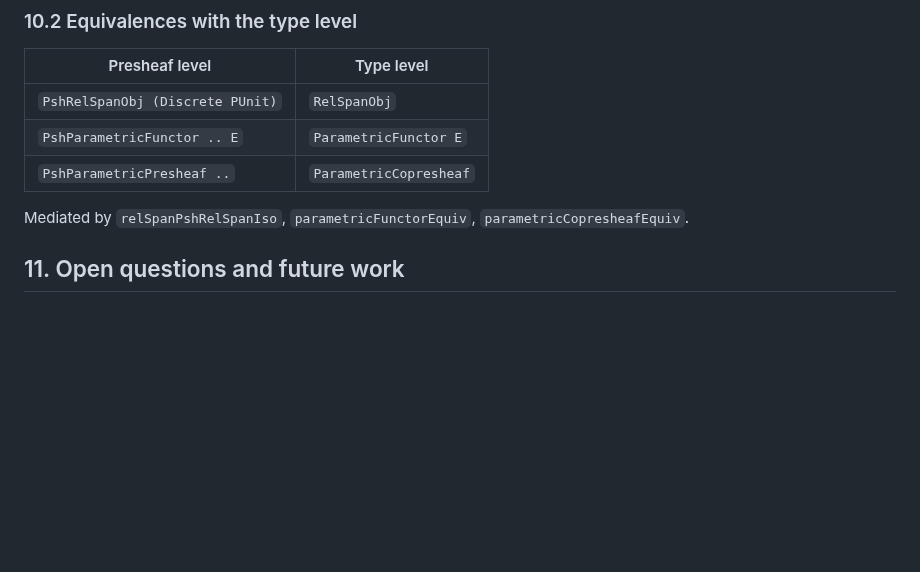
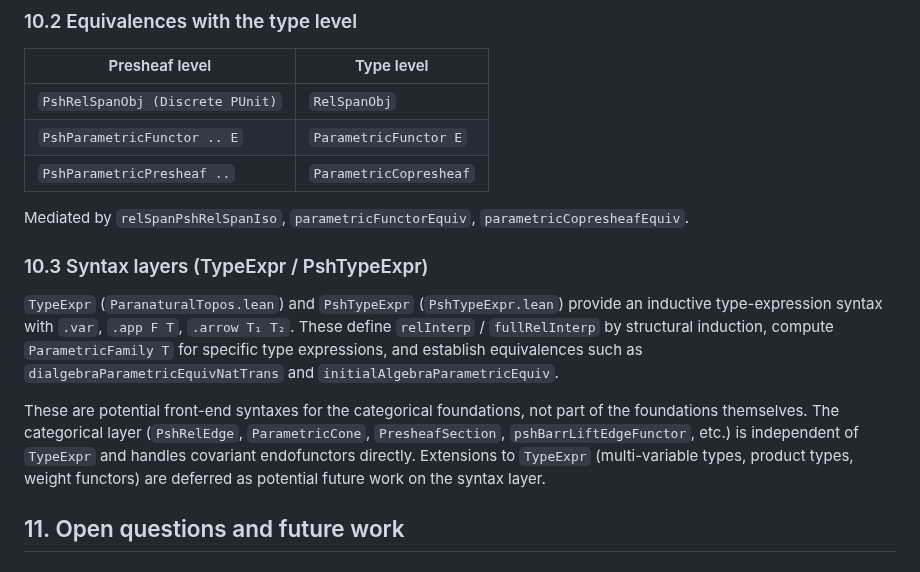
Before and after one commit to anoma/geb, a Markdown page: geb-lean/docs/parametric-copresheaf-topos.md, the part around the change. Rendered like a GitHub page; blank space fills up the shorter version.

Commit message:
Parametricity documentation updates

```diff
--- a/geb-lean/docs/parametric-copresheaf-topos.md
+++ b/geb-lean/docs/parametric-copresheaf-topos.md
@@ -1355,6 +1355,30 @@ to ordinary type-level relations
 
 Mediated by `relSpanPshRelSpanIso`,
 `parametricFunctorEquiv`, `parametricCopresheafEquiv`.
+
+### 10.3 Syntax layers (TypeExpr / PshTypeExpr)
+
+`TypeExpr` (`ParanaturalTopos.lean`) and
+`PshTypeExpr` (`PshTypeExpr.lean`) provide an
+inductive type-expression syntax with `.var`,
+`.app F T`, `.arrow T₁ T₂`. These define
+`relInterp` / `fullRelInterp` by structural
+induction, compute `ParametricFamily T` for
+specific type expressions, and establish
+equivalences such as
+`dialgebraParametricEquivNatTrans` and
+`initialAlgebraParametricEquiv`.
+
+These are potential front-end syntaxes for the
+categorical foundations, not part of the
+foundations themselves. The categorical layer
+(`PshRelEdge`, `ParametricCone`,
+`PresheafSection`, `pshBarrLiftEdgeFunctor`,
+etc.) is independent of `TypeExpr` and handles
+covariant endofunctors directly. Extensions to
+`TypeExpr` (multi-variable types, product types,
+weight functors) are deferred as potential
+future work on the syntax layer.
 
 ## 11. Open questions and future work
 
```
Also changed, not shown: 1 other file.
